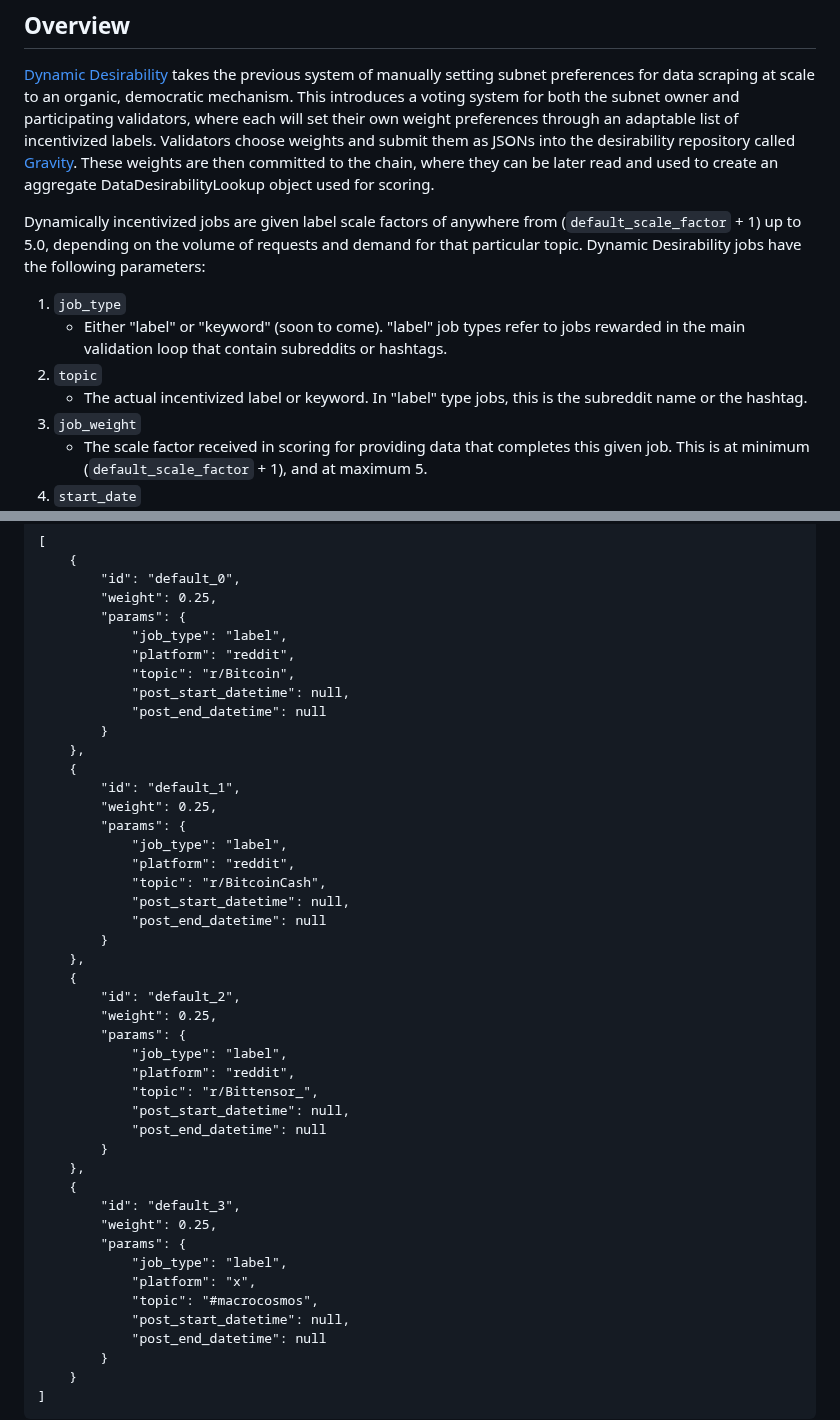
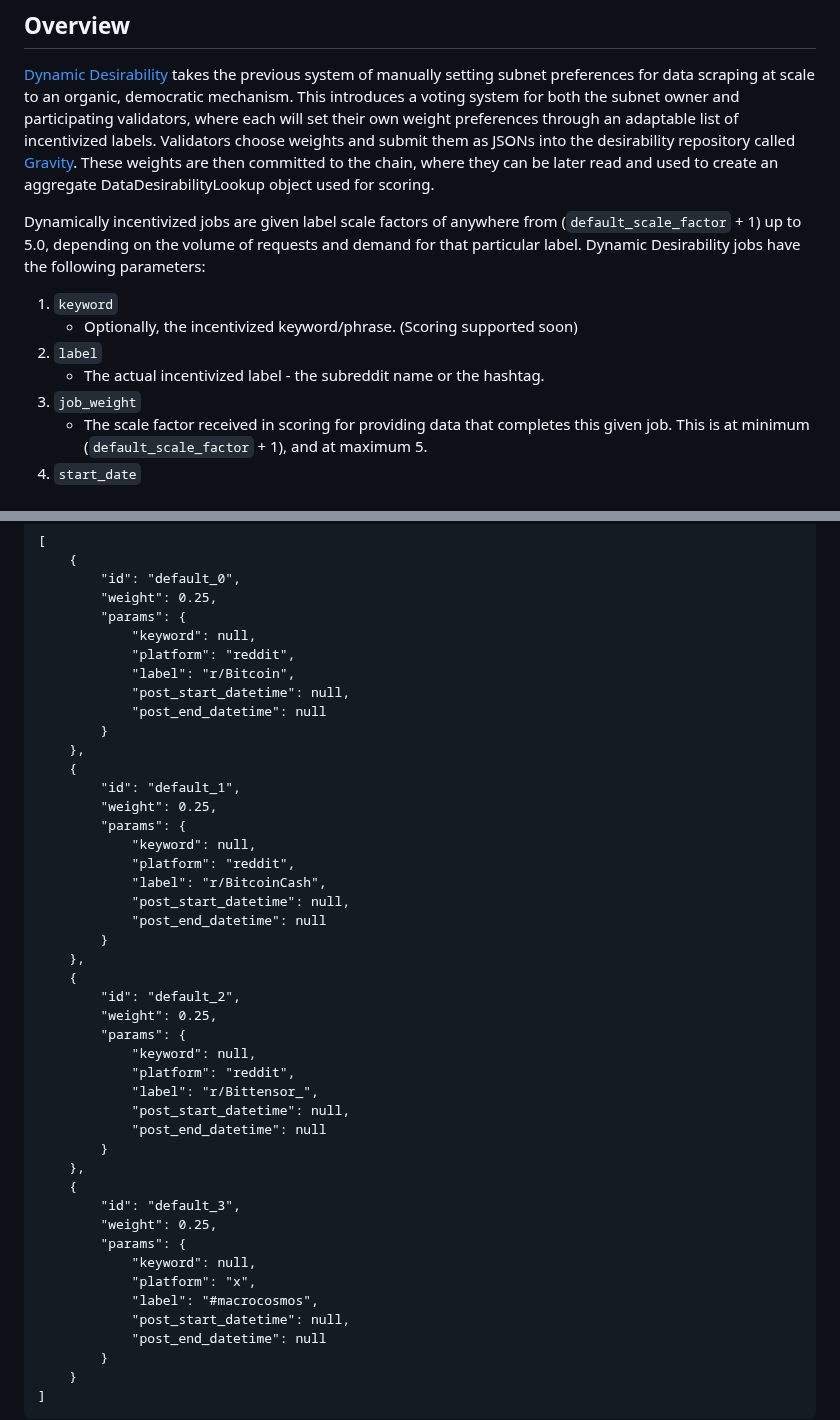
Before and after one commit to sn0man007/data-universe, a Markdown page: docs/dynamic_desirability.md, 2 parts joined by grey strips. Rendered like a GitHub page.

```diff
--- a/docs/dynamic_desirability.md
+++ b/docs/dynamic_desirability.md
@@ -11,12 +11,12 @@ The following is a conceptual overview of Dynamic Desirability (Gravity). We rec
 
 [Dynamic Desirability](../dynamic_desirability) takes the previous system of manually setting subnet preferences for data scraping at scale to an organic, democratic mechanism. This introduces a voting system for both the subnet owner and participating validators, where each will set their own weight preferences through an adaptable list of incentivized labels. Validators choose weights and submit them as JSONs into the desirability repository called [Gravity](https://github.com/macrocosm-os/gravity/tree/main). These weights are then committed to the chain, where they can be later read and used to create an aggregate DataDesirabilityLookup object used for scoring.
 
-Dynamically incentivized jobs are given label scale factors of anywhere from (`default_scale_factor` + 1) up to 5.0, depending on the volume of requests and demand for that particular topic. Dynamic Desirability jobs have the following parameters:
+Dynamically incentivized jobs are given label scale factors of anywhere from (`default_scale_factor` + 1) up to 5.0, depending on the volume of requests and demand for that particular label. Dynamic Desirability jobs have the following parameters:
 
-1. `job_type`
-    - Either "label" or "keyword" (soon to come). "label" job types refer to jobs rewarded in the main validation loop that contain subreddits or hashtags.
-2. `topic`
-    - The actual incentivized label or keyword. In "label" type jobs, this is the subreddit name or the hashtag.
+1. `keyword`
+    - Optionally, the incentivized keyword/phrase. (Scoring supported soon)
+2. `label`
+    - The actual incentivized label - the subreddit name or the hashtag.
 3. `job_weight`
     - The scale factor received in scoring for providing data that completes this given job. This is at minimum (`default_scale_factor` + 1), and at maximum 5.
 4. `start_date`
@@ -73,9 +73,9 @@ An example of a valid JSON submission is given below:
         "id": "default_0",
         "weight": 0.25,
         "params": {
-            "job_type": "label",
+            "keyword": null,
             "platform": "reddit",
-            "topic": "r/Bitcoin",
+            "label": "r/Bitcoin",
             "post_start_datetime": null,
             "post_end_datetime": null
         }
@@ -84,9 +84,9 @@ An example of a valid JSON submission is given below:
         "id": "default_1",
         "weight": 0.25,
         "params": {
-            "job_type": "label",
+            "keyword": null,
             "platform": "reddit",
-            "topic": "r/BitcoinCash",
+            "label": "r/BitcoinCash",
             "post_start_datetime": null,
             "post_end_datetime": null
         }
@@ -95,9 +95,9 @@ An example of a valid JSON submission is given below:
         "id": "default_2",
         "weight": 0.25,
         "params": {
-            "job_type": "label",
+            "keyword": null,
             "platform": "reddit",
-            "topic": "r/Bittensor_",
+            "label": "r/Bittensor_",
             "post_start_datetime": null,
             "post_end_datetime": null
         }
@@ -106,9 +106,9 @@ An example of a valid JSON submission is given below:
         "id": "default_3",
         "weight": 0.25,
         "params": {
-            "job_type": "label",
+            "keyword": null,
             "platform": "x",
-            "topic": "#macrocosmos",
+            "label": "#macrocosmos",
             "post_start_datetime": null,
             "post_end_datetime": null
         }
```
